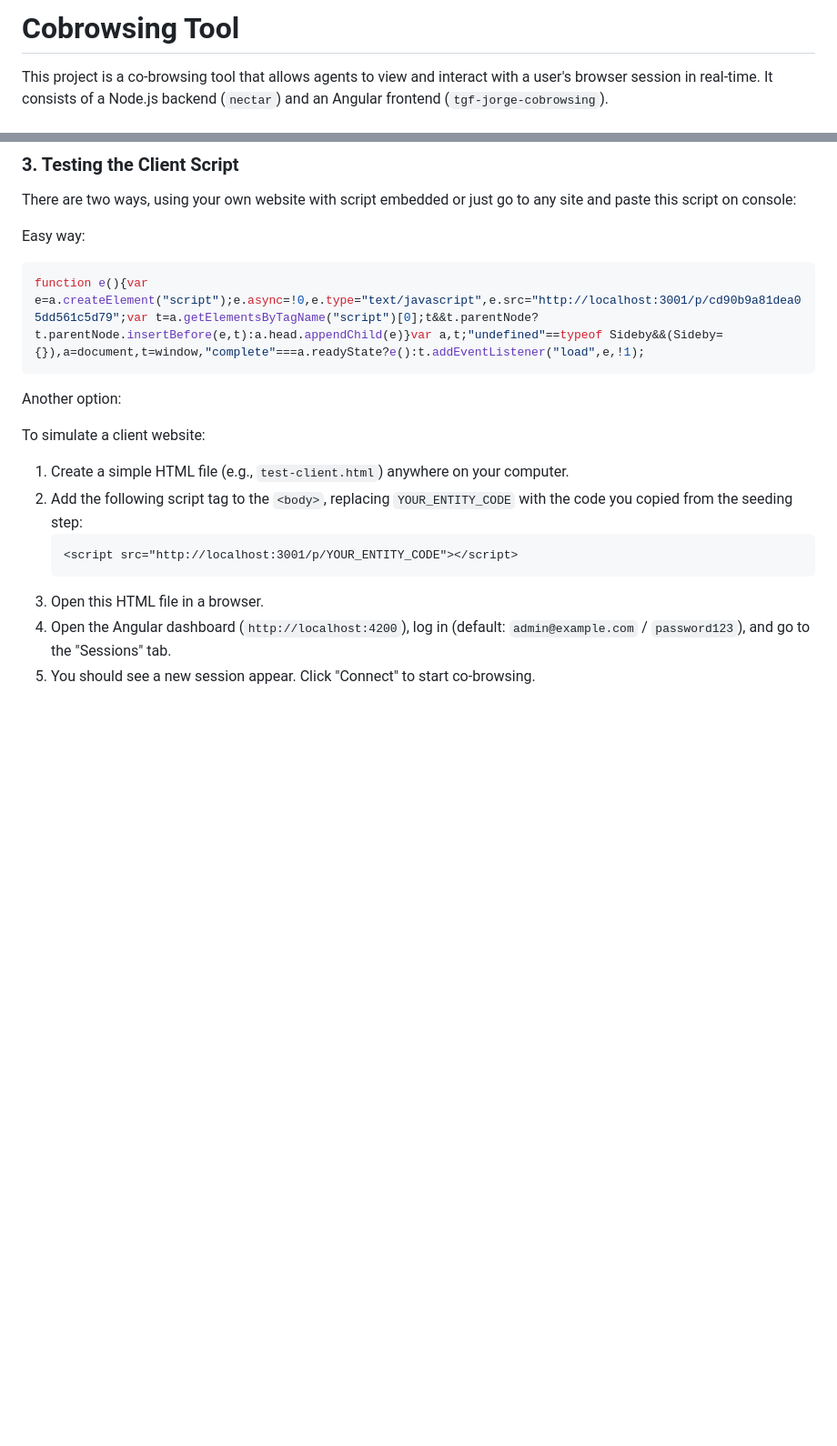
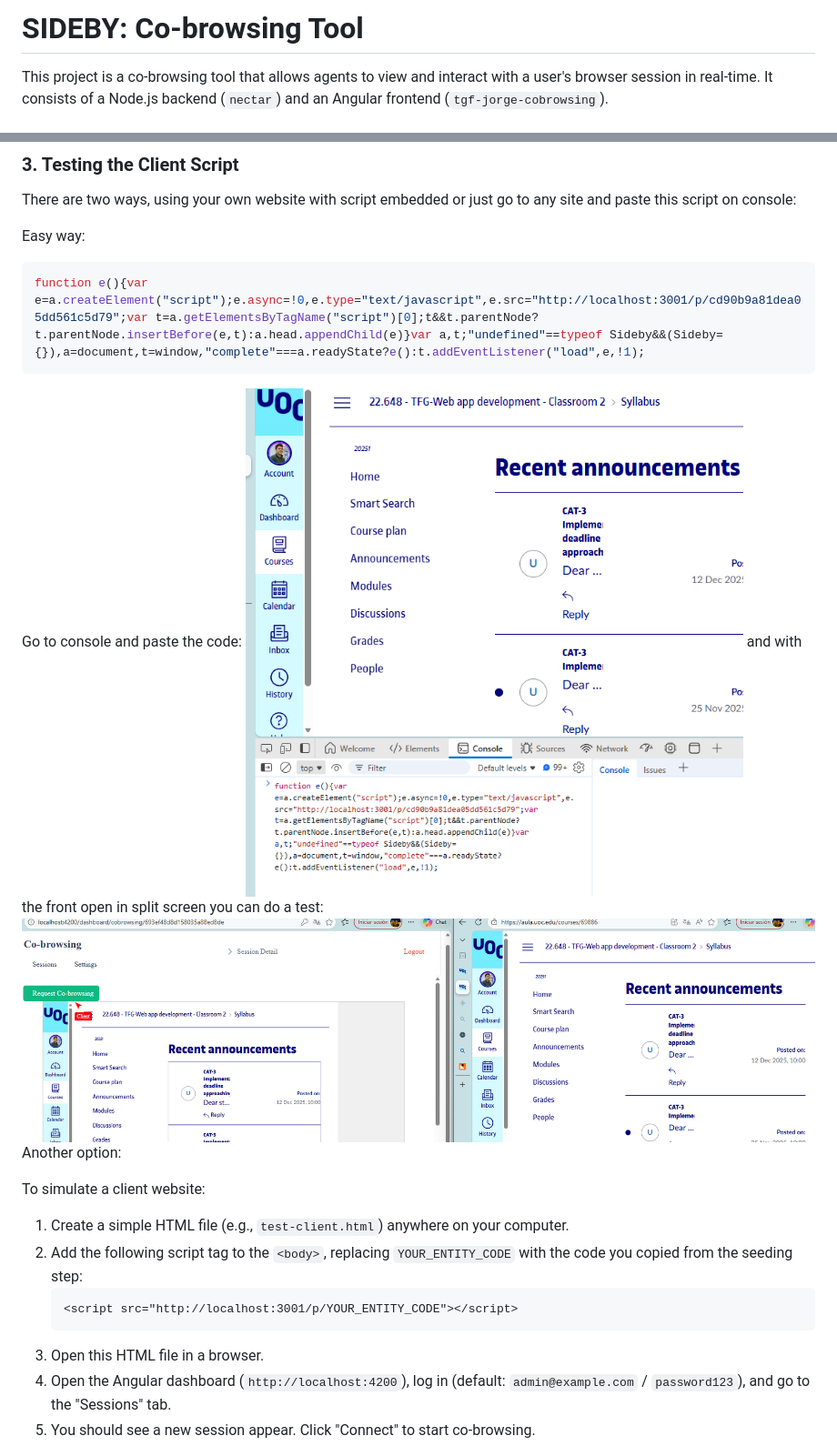
Before and after one commit to JMBastida/cobrowsing-tool, a Markdown page: README.md, 2 parts joined by grey strips. Shown at 91% size. GitHub-like rendering; pictures changed too: img.png (added), img_1.png (added); blank space fills up the shorter version.

````diff
--- a/README.md
+++ b/README.md
@@ -1,4 +1,4 @@
-# Cobrowsing Tool
+# SIDEBY: Co-browsing Tool
 
 This project is a co-browsing tool that allows agents to view and interact with a user's browser session in real-time. It consists of a Node.js backend (`nectar`) and an Angular frontend (`tgf-jorge-cobrowsing`).
 
@@ -82,6 +82,10 @@ Easy way:
 ```js
 function e(){var e=a.createElement("script");e.async=!0,e.type="text/javascript",e.src="http://localhost:3001/p/cd90b9a81dea05dd561c5d79";var t=a.getElementsByTagName("script")[0];t&&t.parentNode?t.parentNode.insertBefore(e,t):a.head.appendChild(e)}var a,t;"undefined"==typeof Sideby&&(Sideby={}),a=document,t=window,"complete"===a.readyState?e():t.addEventListener("load",e,!1);
 ```
+Go to console and paste the code:
+![img.png](img.png)
+and with the front open in split screen you can do a test:
+![img_1.png](img_1.png)
 Another option:
 
 To simulate a client website:
````
Also changed, not shown: 3 other files.
